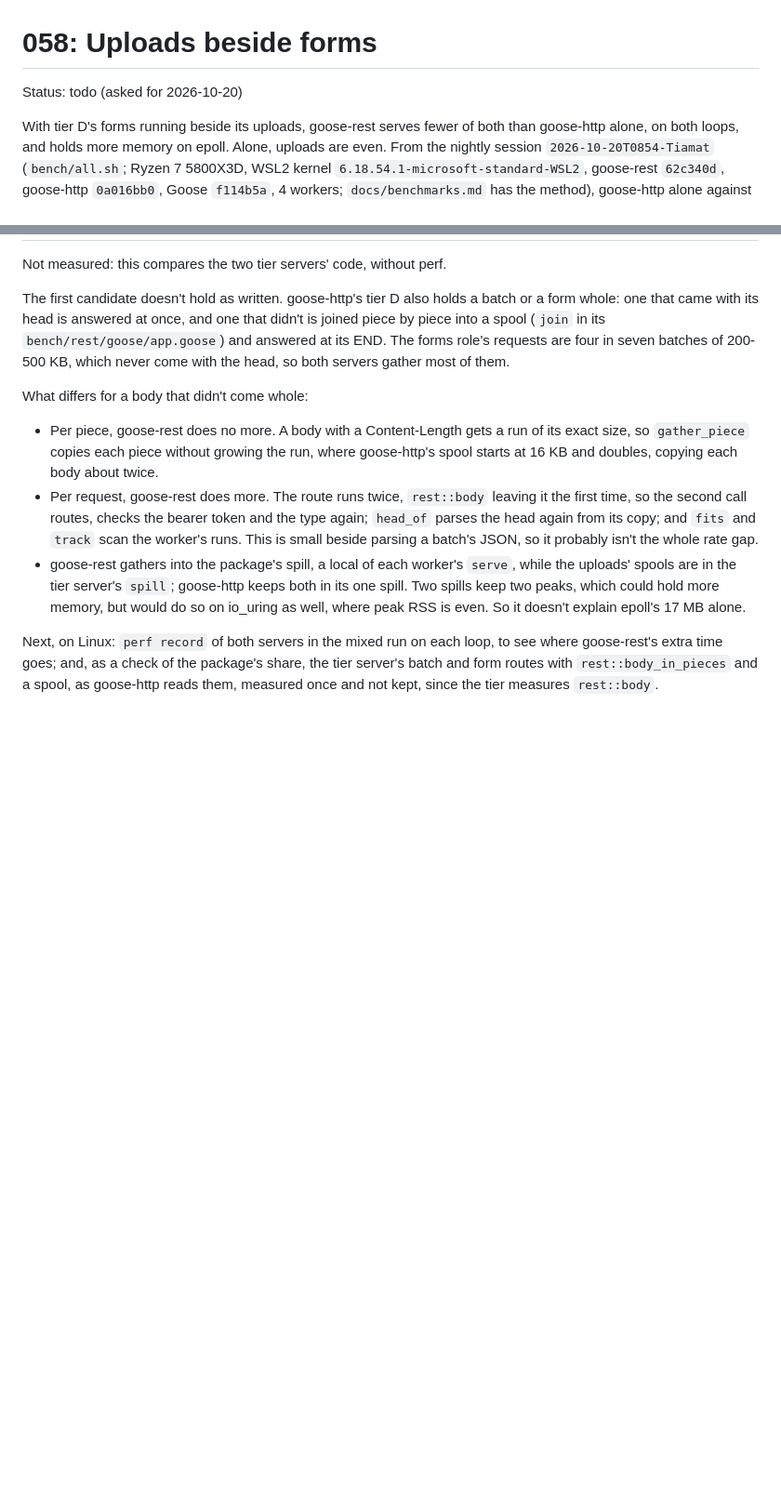
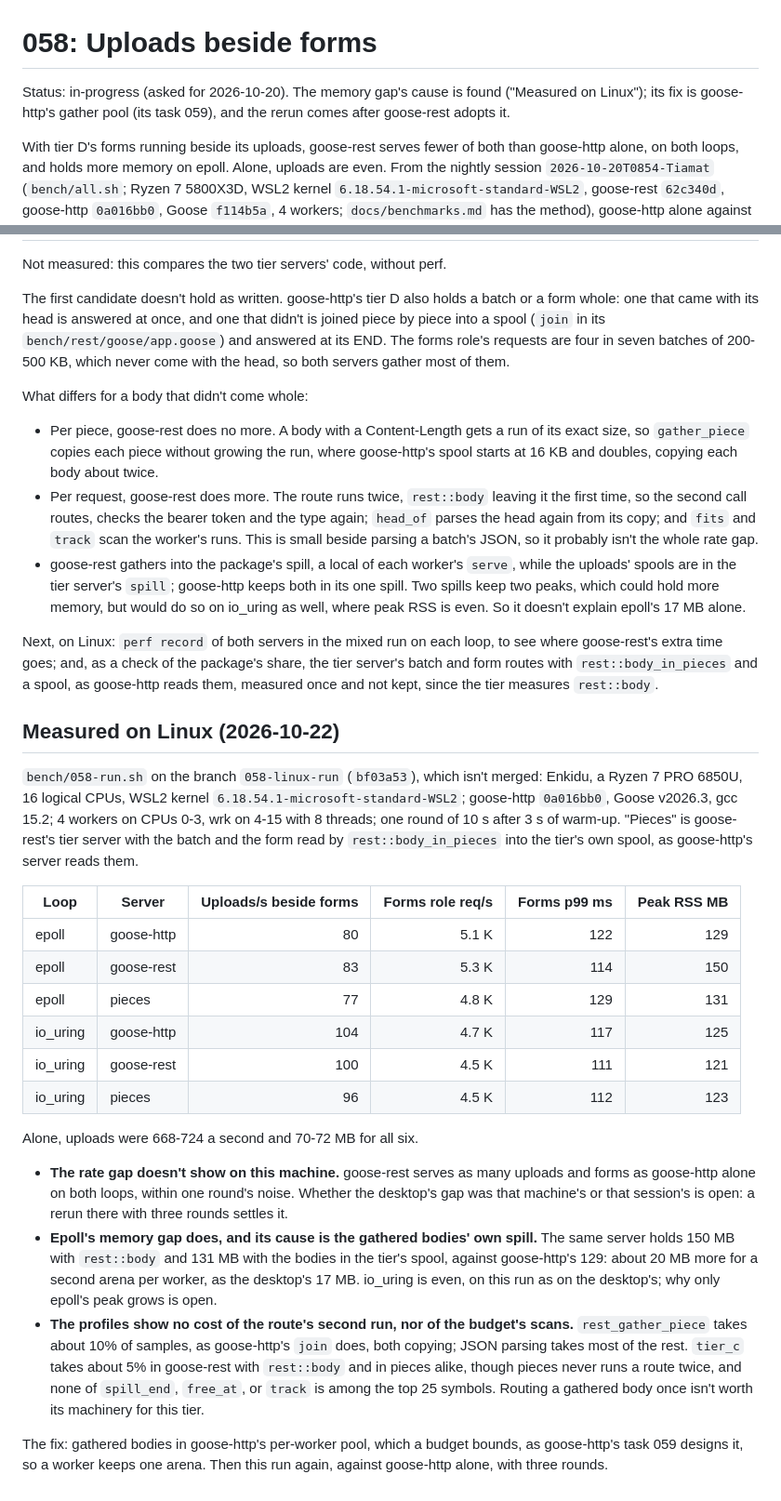
Before and after one commit to kaitk/goose-rest, a Markdown page: tasks/058-uploads-beside-forms.md, 2 parts joined by grey strips. Shown at 93% size. Drawn GitHub-style; blank space fills up the shorter version.

Commit message:
Record task 058's Linux run: the memory gap is the second arena

```diff
--- a/tasks/058-uploads-beside-forms.md
+++ b/tasks/058-uploads-beside-forms.md
@@ -1,6 +1,8 @@
 # 058: Uploads beside forms
 
-Status: todo (asked for 2026-10-20)
+Status: in-progress (asked for 2026-10-20). The memory gap's cause is found
+("Measured on Linux"); its fix is goose-http's gather pool (its task 059), and the
+rerun comes after goose-rest adopts it.
 
 With tier D's forms running beside its uploads, goose-rest serves fewer of both than
 goose-http alone, on both loops, and holds more memory on epoll. Alone, uploads are
@@ -63,3 +65,43 @@ Next, on Linux: `perf record` of both servers in the mixed run on each loop, to
 where goose-rest's extra time goes; and, as a check of the package's share, the tier
 server's batch and form routes with `rest::body_in_pieces` and a spool, as goose-http
 reads them, measured once and not kept, since the tier measures `rest::body`.
+
+## Measured on Linux (2026-10-22)
+
+`bench/058-run.sh` on the branch `058-linux-run` (`bf03a53`), which isn't merged:
+Enkidu, a Ryzen 7 PRO 6850U, 16 logical CPUs, WSL2 kernel
+`6.18.54.1-microsoft-standard-WSL2`; goose-http `0a016bb0`, Goose v2026.3, gcc 15.2;
+4 workers on CPUs 0-3, wrk on 4-15 with 8 threads; one round of 10 s after 3 s of
+warm-up. "Pieces" is goose-rest's tier server with the batch and the form read by
+`rest::body_in_pieces` into the tier's own spool, as goose-http's server reads them.
+
+| Loop | Server | Uploads/s beside forms | Forms role req/s | Forms p99 ms | Peak RSS MB |
+|---|---|---:|---:|---:|---:|
+| epoll | goose-http | 80 | 5.1 K | 122 | 129 |
+| epoll | goose-rest | 83 | 5.3 K | 114 | 150 |
+| epoll | pieces | 77 | 4.8 K | 129 | 131 |
+| io_uring | goose-http | 104 | 4.7 K | 117 | 125 |
+| io_uring | goose-rest | 100 | 4.5 K | 111 | 121 |
+| io_uring | pieces | 96 | 4.5 K | 112 | 123 |
+
+Alone, uploads were 668-724 a second and 70-72 MB for all six.
+
+- **The rate gap doesn't show on this machine.** goose-rest serves as many uploads
+  and forms as goose-http alone on both loops, within one round's noise. Whether the
+  desktop's gap was that machine's or that session's is open: a rerun there with
+  three rounds settles it.
+- **Epoll's memory gap does, and its cause is the gathered bodies' own spill.** The
+  same server holds 150 MB with `rest::body` and 131 MB with the bodies in the tier's
+  spool, against goose-http's 129: about 20 MB more for a second arena per worker,
+  as the desktop's 17 MB. io_uring is even, on this run as on the desktop's; why only
+  epoll's peak grows is open.
+- **The profiles show no cost of the route's second run, nor of the budget's
+  scans.** `rest_gather_piece` takes about 10% of samples, as goose-http's `join`
+  does, both copying; JSON parsing takes most of the rest. `tier_c` takes about 5%
+  in goose-rest with `rest::body` and in pieces alike, though pieces never runs a
+  route twice, and none of `spill_end`, `free_at`, or `track` is among the top 25
+  symbols. Routing a gathered body once isn't worth its machinery for this tier.
+
+The fix: gathered bodies in goose-http's per-worker pool, which a budget bounds, as
+goose-http's task 059 designs it, so a worker keeps one arena. Then this run again,
+against goose-http alone, with three rounds.
```
